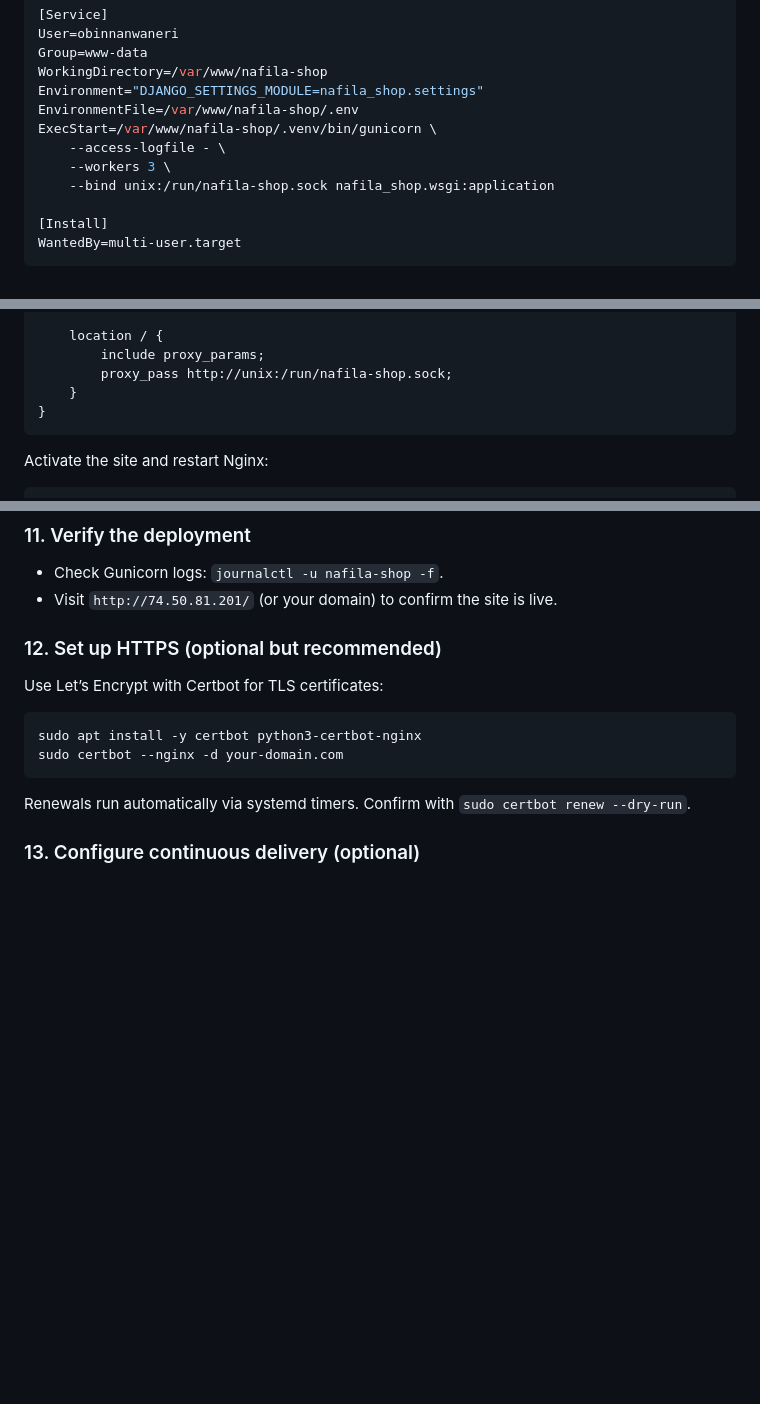
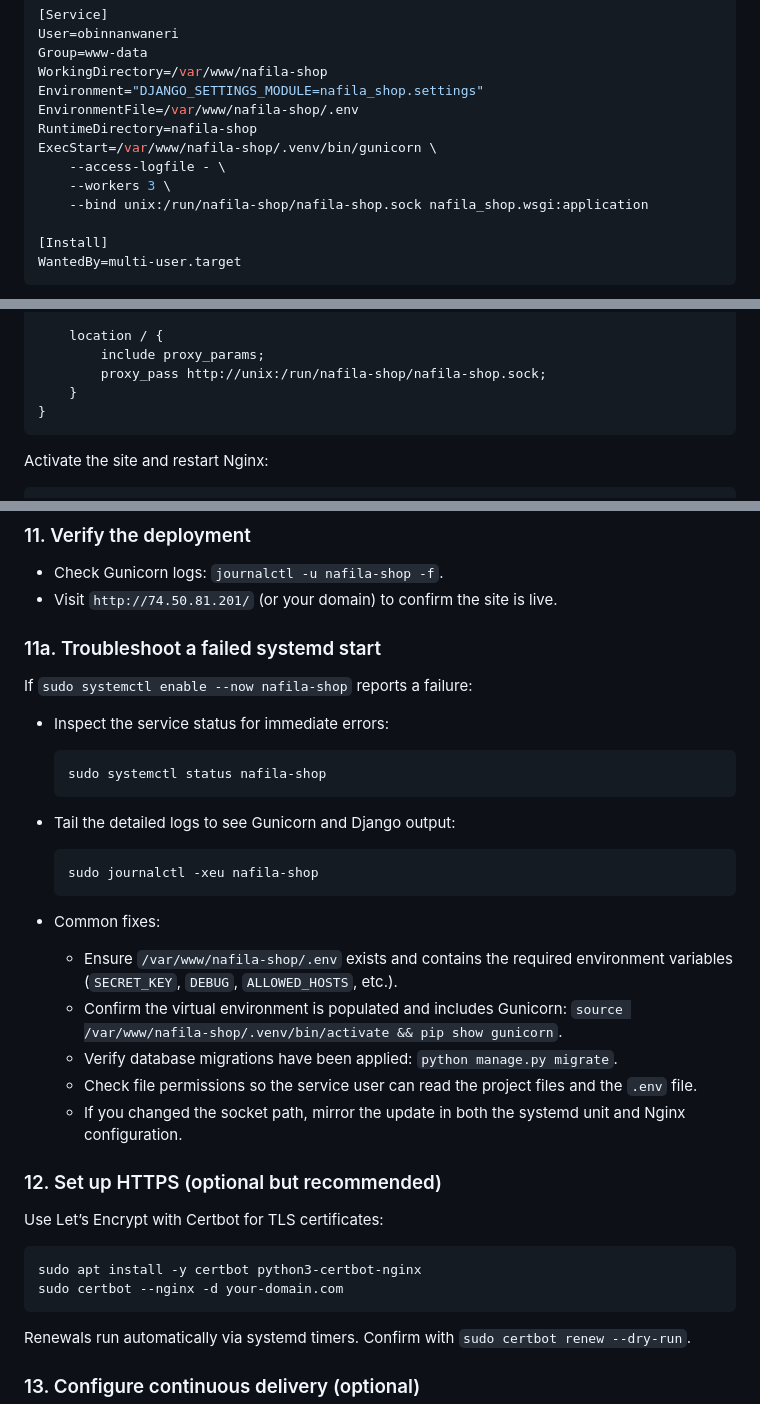
Before and after one commit to obinna-nwaneri/Nafila3, a Markdown page: README.md, 3 parts joined by grey strips. GitHub-like rendering; blank space fills up the shorter version.

Commit message:
docs: harden gunicorn service instructions

````diff
--- a/README.md
+++ b/README.md
@@ -148,10 +148,11 @@ Group=www-data
 WorkingDirectory=/var/www/nafila-shop
 Environment="DJANGO_SETTINGS_MODULE=nafila_shop.settings"
 EnvironmentFile=/var/www/nafila-shop/.env
+RuntimeDirectory=nafila-shop
 ExecStart=/var/www/nafila-shop/.venv/bin/gunicorn \
     --access-logfile - \
     --workers 3 \
-    --bind unix:/run/nafila-shop.sock nafila_shop.wsgi:application
+    --bind unix:/run/nafila-shop/nafila-shop.sock nafila_shop.wsgi:application
 
 [Install]
 WantedBy=multi-user.target
@@ -180,7 +181,7 @@ server {
 
     location / {
         include proxy_params;
-        proxy_pass http://unix:/run/nafila-shop.sock;
+        proxy_pass http://unix:/run/nafila-shop/nafila-shop.sock;
     }
 }
 ```
@@ -205,6 +206,29 @@ sudo ufw enable
 
 - Check Gunicorn logs: `journalctl -u nafila-shop -f`.
 - Visit `http://74.50.81.201/` (or your domain) to confirm the site is live.
+
+### 11a. Troubleshoot a failed systemd start
+
+If `sudo systemctl enable --now nafila-shop` reports a failure:
+
+- Inspect the service status for immediate errors:
+
+  ```bash
+  sudo systemctl status nafila-shop
+  ```
+
+- Tail the detailed logs to see Gunicorn and Django output:
+
+  ```bash
+  sudo journalctl -xeu nafila-shop
+  ```
+
+- Common fixes:
+  - Ensure `/var/www/nafila-shop/.env` exists and contains the required environment variables (`SECRET_KEY`, `DEBUG`, `ALLOWED_HOSTS`, etc.).
+  - Confirm the virtual environment is populated and includes Gunicorn: `source /var/www/nafila-shop/.venv/bin/activate && pip show gunicorn`.
+  - Verify database migrations have been applied: `python manage.py migrate`.
+  - Check file permissions so the service user can read the project files and the `.env` file.
+  - If you changed the socket path, mirror the update in both the systemd unit and Nginx configuration.
 
 ### 12. Set up HTTPS (optional but recommended)
 
````
